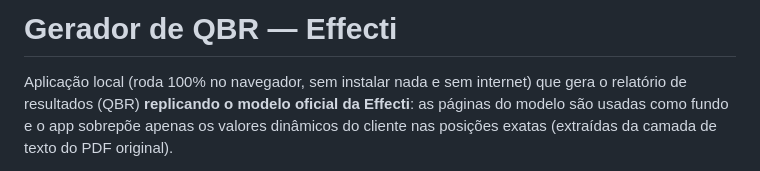
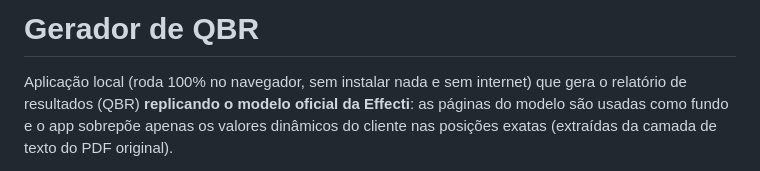
Before and after one commit to felipemai3r/Gerador_de_QBR_Effecti, a Markdown page: README.md, the part around the change. GitHub-like rendering.

Commit message:
Alteração no README.md

```diff
--- a/README.md
+++ b/README.md
@@ -1,4 +1,4 @@
-# Gerador de QBR — Effecti
+# Gerador de QBR
 
 Aplicação local (roda 100% no navegador, sem instalar nada e sem internet) que gera o
 relatório de resultados (QBR) **replicando o modelo oficial da Effecti**: as páginas
```
